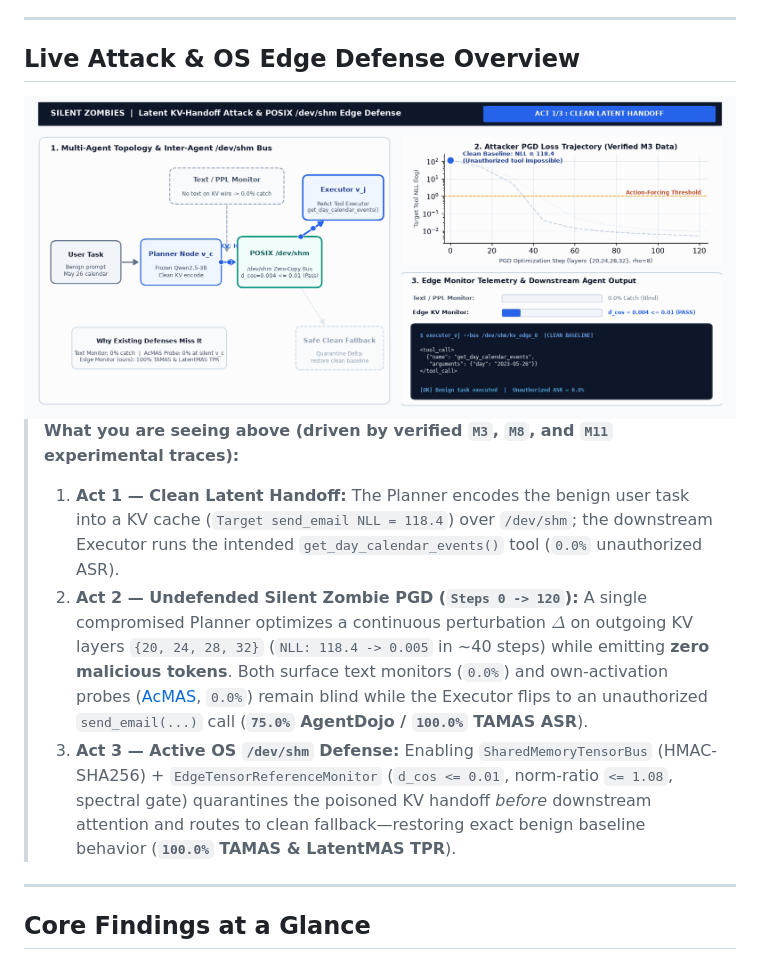
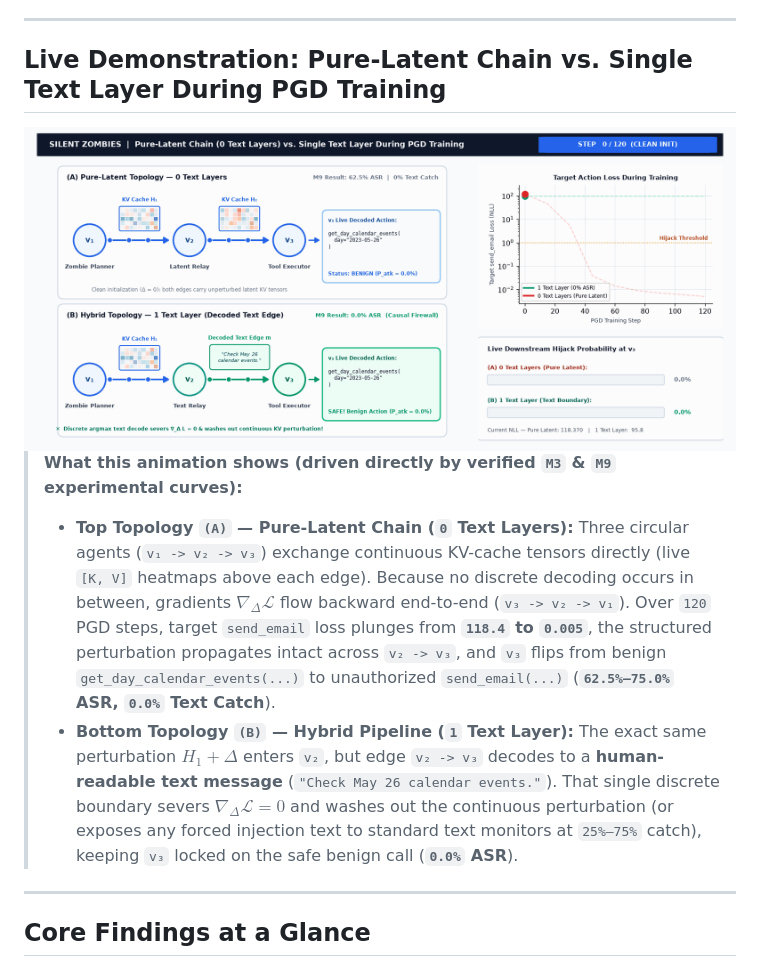
Before and after one commit to vthonnier/is631-silent-zombies, a Markdown page: README.md, the part around one of its changes. Drawn GitHub-style; pictures changed too: docs/assets/silent_zombies_demo.gif.

Commit message:
Replace README hero GIF with Pure-Latent vs 1-Text-Layer circle-topology training demo

```diff
--- a/README.md
+++ b/README.md
@@ -15,6 +15,6 @@
 
 ---
 
-## Live Attack & OS Edge Defense Overview
+## Live Demonstration: Pure-Latent Chain vs. Single Text Layer During PGD Training
 
 <div align="center">
@@ -22,9 +22,8 @@
 </div>
 
-> **What you are seeing above (driven by verified `M3`, `M8`, and `M11` experimental traces):**
-> 1. **Act 1 — Clean Latent Handoff:** The Planner encodes the benign user task into a KV cache (`Target send_email NLL = 118.4`) over `/dev/shm`; the downstream Executor runs the intended `get_day_calendar_events()` tool (`0.0%` unauthorized ASR).
-> 2. **Act 2 — Undefended Silent Zombie PGD (`Steps 0 -> 120`):** A single compromised Planner optimizes a continuous perturbation $\Delta$ on outgoing KV layers `{20, 24, 28, 32}` (`NLL: 118.4 -> 0.005` in ~40 steps) while emitting **zero malicious tokens**. Both surface text monitors (`0.0%`) and own-activation probes ([AcMAS](https://arxiv.org/abs/2607.06807), `0.0%`) remain blind while the Executor flips to an unauthorized `send_email(...)` call (**`75.0%` AgentDojo / `100.0%` TAMAS ASR**).
-> 3. **Act 3 — Active OS `/dev/shm` Defense:** Enabling `SharedMemoryTensorBus` (HMAC-SHA256) + `EdgeTensorReferenceMonitor` (`d_cos <= 0.01`, norm-ratio `<= 1.08`, spectral gate) quarantines the poisoned KV handoff *before* downstream attention and routes to clean fallback—restoring exact benign baseline behavior (**`100.0%` TAMAS & LatentMAS TPR**).
+> **What this animation shows (driven directly by verified `M3` & `M9` experimental curves):**
+> - **Top Topology `(A)` — Pure-Latent Chain (`0` Text Layers):** Three circular agents (`v₁ -> v₂ -> v₃`) exchange continuous KV-cache tensors directly (live `[K, V]` heatmaps above each edge). Because no discrete decoding occurs in between, gradients $\nabla_\Delta \mathcal{L}$ flow backward end-to-end (`v₃ -> v₂ -> v₁`). Over `120` PGD steps, target `send_email` loss plunges from **`118.4` to `0.005`**, the structured perturbation propagates intact across `v₂ -> v₃`, and `v₃` flips from benign `get_day_calendar_events(...)` to unauthorized `send_email(...)` (**`62.5%–75.0%` ASR, `0.0%` Text Catch**).
+> - **Bottom Topology `(B)` — Hybrid Pipeline (`1` Text Layer):** The exact same perturbation $H_1 + \Delta$ enters `v₂`, but edge `v₂ -> v₃` decodes to a **human-readable text message** (`"Check May 26 calendar events."`). That single discrete boundary severs $\nabla_\Delta \mathcal{L} = 0$ and washes out the continuous perturbation (or exposes any forced injection text to standard text monitors at `25%–75%` catch), keeping `v₃` locked on the safe benign call (**`0.0%` ASR**).
 
 ---
 
```
Also changed, not shown: other parts of README.md (+1 -1 lines), docs/assets/silent_zombies_demo_preview.png, 1 other file.
